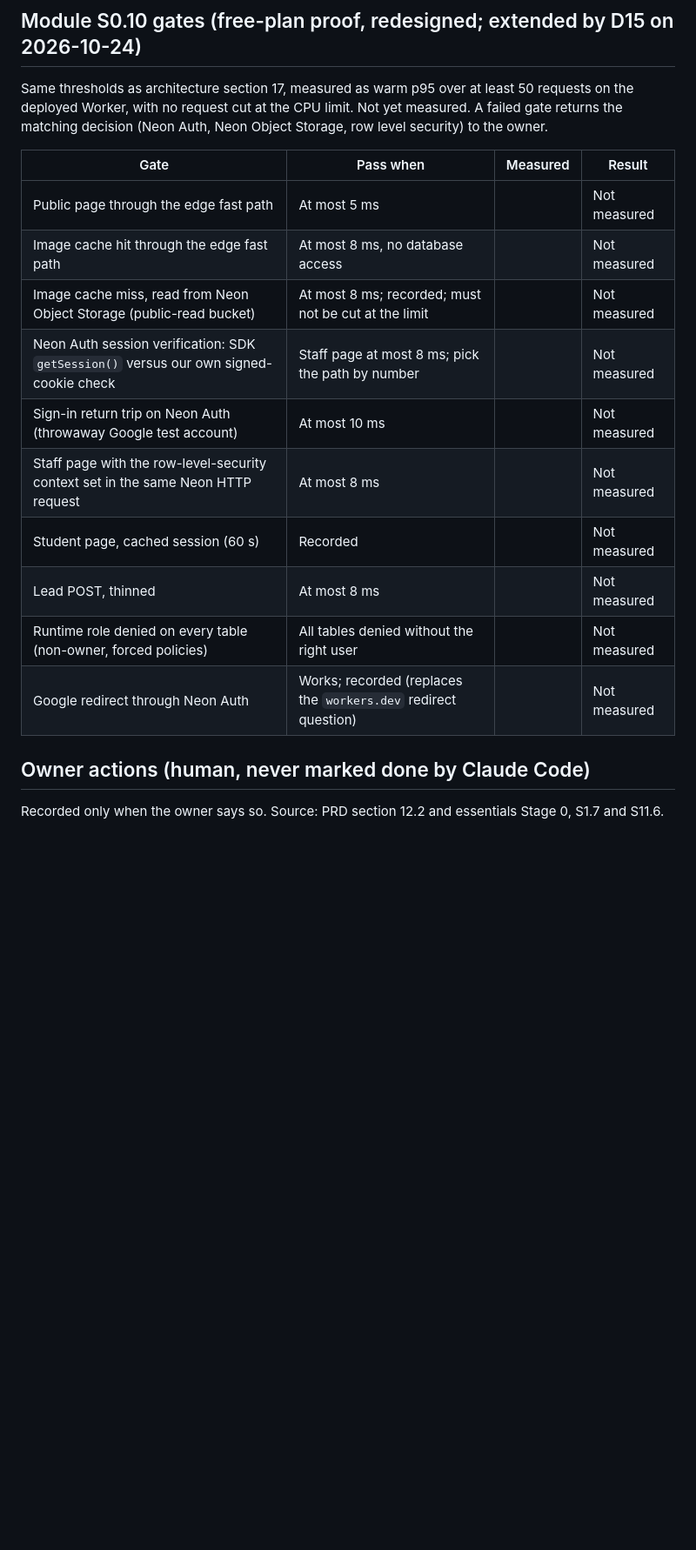
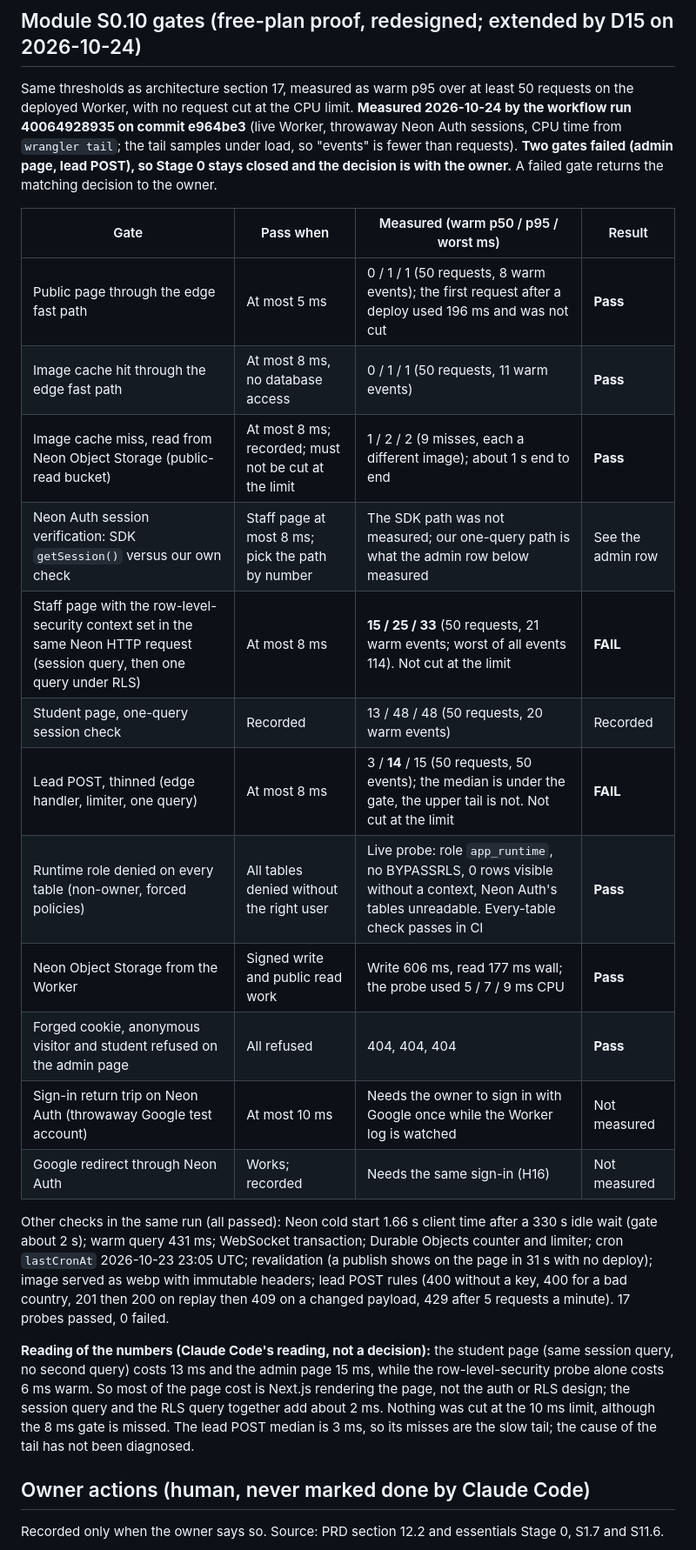
Before and after one commit to DivineGima/scollarly, a Markdown page: tracker/tracker_1.md, the part around one of its changes. Shown at 87% size. GitHub-like rendering; blank space fills up the shorter version.

Commit message:
docs(tracker): record S0.10 measured gates; admin page and lead POST fail (F15)
Co-Authored-By: Claude Sonnet 5.5 <noreply@anthropic.com>

```diff
--- a/tracker/tracker_1.md
+++ b/tracker/tracker_1.md
@@ -402,20 +413,26 @@ One row per gate in architecture section 17. Any failed gate stops the build and
 
 ## Module S0.10 gates (free-plan proof, redesigned; extended by D15 on 2026-10-24)
 
-Same thresholds as architecture section 17, measured as warm p95 over at least 50 requests on the deployed Worker, with no request cut at the CPU limit. Not yet measured. A failed gate returns the matching decision (Neon Auth, Neon Object Storage, row level security) to the owner.
+Same thresholds as architecture section 17, measured as warm p95 over at least 50 requests on the deployed Worker, with no request cut at the CPU limit. **Measured 2026-10-24 by the workflow run 40064928935 on commit e964be3** (live Worker, throwaway Neon Auth sessions, CPU time from `wrangler tail`; the tail samples under load, so "events" is fewer than requests). **Two gates failed (admin page, lead POST), so Stage 0 stays closed and the decision is with the owner.** A failed gate returns the matching decision to the owner.
 
-| Gate | Pass when | Measured | Result |
+| Gate | Pass when | Measured (warm p50 / p95 / worst ms) | Result |
 |---|---|---|---|
-| Public page through the edge fast path | At most 5 ms | | Not measured |
-| Image cache hit through the edge fast path | At most 8 ms, no database access | | Not measured |
-| Image cache miss, read from Neon Object Storage (public-read bucket) | At most 8 ms; recorded; must not be cut at the limit | | Not measured |
-| Neon Auth session verification: SDK `getSession()` versus our own signed-cookie check | Staff page at most 8 ms; pick the path by number | | Not measured |
-| Sign-in return trip on Neon Auth (throwaway Google test account) | At most 10 ms | | Not measured |
-| Staff page with the row-level-security context set in the same Neon HTTP request | At most 8 ms | | Not measured |
-| Student page, cached session (60 s) | Recorded | | Not measured |
-| Lead POST, thinned | At most 8 ms | | Not measured |
-| Runtime role denied on every table (non-owner, forced policies) | All tables denied without the right user | | Not measured |
-| Google redirect through Neon Auth | Works; recorded (replaces the `workers.dev` redirect question) | | Not measured |
+| Public page through the edge fast path | At most 5 ms | 0 / 1 / 1 (50 requests, 8 warm events); the first request after a deploy used 196 ms and was not cut | **Pass** |
+| Image cache hit through the edge fast path | At most 8 ms, no database access | 0 / 1 / 1 (50 requests, 11 warm events) | **Pass** |
+| Image cache miss, read from Neon Object Storage (public-read bucket) | At most 8 ms; recorded; must not be cut at the limit | 1 / 2 / 2 (9 misses, each a different image); about 1 s end to end | **Pass** |
+| Neon Auth session verification: SDK `getSession()` versus our own check | Staff page at most 8 ms; pick the path by number | The SDK path was not measured; our one-query path is what the admin row below measured | See the admin row |
+| Staff page with the row-level-security context set in the same Neon HTTP request (session query, then one query under RLS) | At most 8 ms | **15 / 25 / 33** (50 requests, 21 warm events; worst of all events 114). Not cut at the limit | **FAIL** |
+| Student page, one-query session check | Recorded | 13 / 48 / 48 (50 requests, 20 warm events) | Recorded |
+| Lead POST, thinned (edge handler, limiter, one query) | At most 8 ms | 3 / **14** / 15 (50 requests, 50 events); the median is under the gate, the upper tail is not. Not cut at the limit | **FAIL** |
+| Runtime role denied on every table (non-owner, forced policies) | All tables denied without the right user | Live probe: role `app_runtime`, no BYPASSRLS, 0 rows visible without a context, Neon Auth's tables unreadable. Every-table check passes in CI | **Pass** |
+| Neon Object Storage from the Worker | Signed write and public read work | Write 606 ms, read 177 ms wall; the probe used 5 / 7 / 9 ms CPU | **Pass** |
+| Forged cookie, anonymous visitor and student refused on the admin page | All refused | 404, 404, 404 | **Pass** |
+| Sign-in return trip on Neon Auth (throwaway Google test account) | At most 10 ms | Needs the owner to sign in with Google once while the Worker log is watched | Not measured |
+| Google redirect through Neon Auth | Works; recorded | Needs the same sign-in (H16) | Not measured |
+
+Other checks in the same run (all passed): Neon cold start 1.66 s client time after a 330 s idle wait (gate about 2 s); warm query 431 ms; WebSocket transaction; Durable Objects counter and limiter; cron `lastCronAt` 2026-10-23 23:05 UTC; revalidation (a publish shows on the page in 31 s with no deploy); image served as webp with immutable headers; lead POST rules (400 without a key, 400 for a bad country, 201 then 200 on replay then 409 on a changed payload, 429 after 5 requests a minute). 17 probes passed, 0 failed.
+
+**Reading of the numbers (Claude Code's reading, not a decision):** the student page (same session query, no second query) costs 13 ms and the admin page 15 ms, while the row-level-security probe alone costs 6 ms warm. So most of the page cost is Next.js rendering the page, not the auth or RLS design; the session query and the RLS query together add about 2 ms. Nothing was cut at the 10 ms limit, although the 8 ms gate is missed. The lead POST median is 3 ms, so its misses are the slow tail; the cause of the tail has not been diagnosed.
 
 
 ## Owner actions (human, never marked done by Claude Code)
```
Also changed, not shown: other parts of tracker/tracker_1.md (+12 -1 lines).
